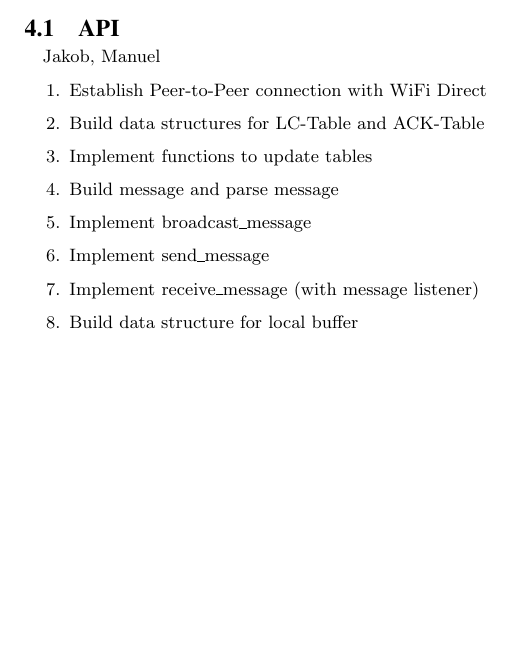
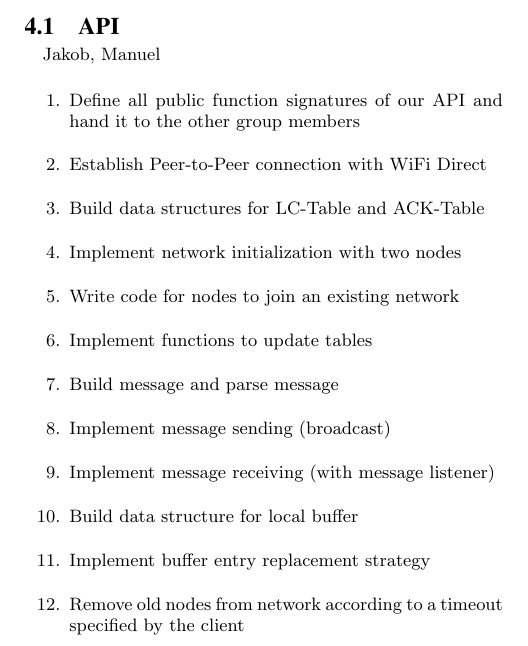
Before and after one commit to manuelgr0/DS_Project4, a LaTeX paper (Report/report.tex, which reads Report/work-packages.tex): part of one column of page 2 of 3, cut so that both start at the same text, the shorter picture padded with empty space. The pictures show the PDF file Report/report.pdf that the author committed with the source.

Commit message:
Added more work packages to API

```diff
--- a/Report/work-packages.tex
+++ b/Report/work-packages.tex
@@ -5,14 +5,31 @@
 			Jakob, Manuel
 
 \begin{enumerate}
+% @Manu: Hey Manu, i schrib do gad ine was i ändere, wenns glese hesch und kei Iwänd hesch, bitte gad wieder lösche ;)
+
+% @Manu: Das item hani no hinzuegfüegt, will mer da bi de Milestones denn sicher bruchet
+\item Define all public function signatures of our API and hand it to the other group members
 \item Establish Peer-to-Peer connection with WiFi Direct
 \item Build data structures for LC-Table and ACK-Table
+% @Manu: Zwei neue items
+\item Implement network initialization with two nodes
+\item Write code for nodes to join an existing network
+
 \item Implement functions to update tables
 \item Build message and parse message
-\item Implement broadcast\_message
-\item Implement send\_message
-\item Implement receive\_message (with message listener)
+% @Manu: I würd do no kein gnaui Funktionenäme verwende, die müemer zerscht no definiere, also würdi do kei `Code' ine tue
+% OLD \item Implement broadcast\_message
+\item Implement message sending (broadcast)
+
+% @Manu: send_message - Bruchet mer da würklich? Inwiefern bringt üs da überhaup öpiis, wenn mer wüsset das e Nochricht nurzu eim mues? Verschicke tümers doch eh allne, damits so schnell wie möglich achunt. Und wie chömmer da speichere ohni dass mer üsen ACK-Table kaputt machet, bruchet mer en Zweite ACK-Table extra für da? I wär defür, das mer da weglönd, aber me chönds gern bespreche, je nochdem sötter mer au no di anderne froge was meinet.
+% OLD\item Implement send\_message
+
+% OLD: \item Implement receive\_message (with message listener)
+\item Implement message receiving (with message listener)
 \item Build data structure for local buffer
+% @Manu: Au no neu:
+\item Implement buffer entry replacement strategy
+\item Remove old nodes from network according to a timeout specified by the client
 \end{enumerate}
 
 
```
Also changed, not shown: Report/report.pdf.
